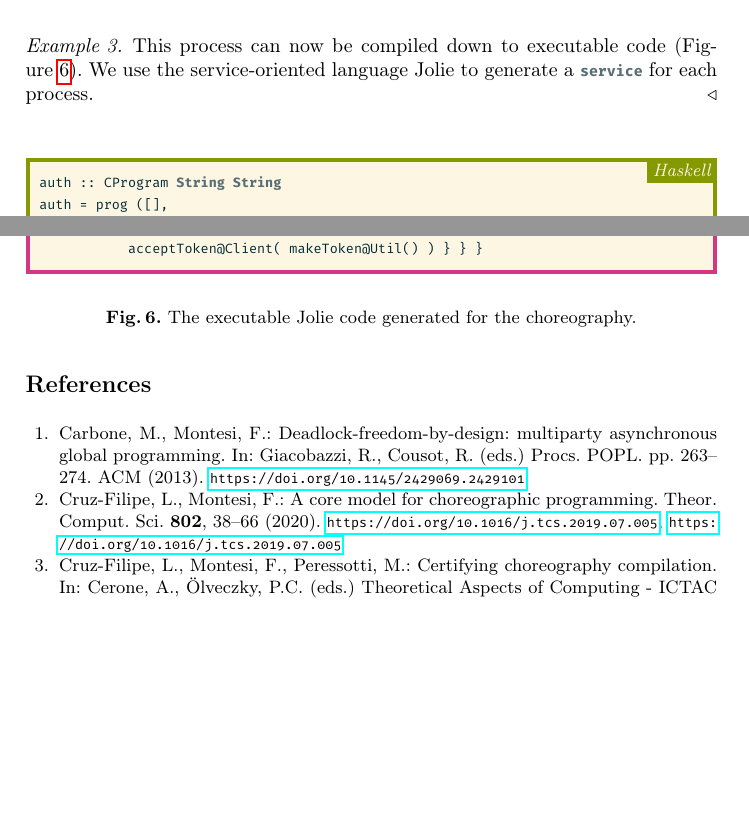
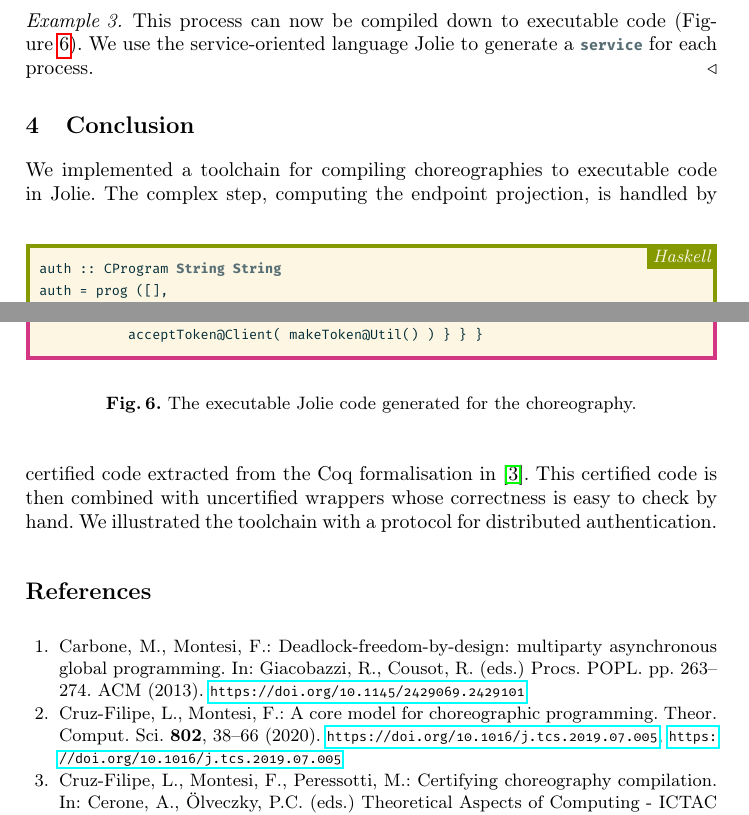
Before and after one commit to jonas-rm/partial-core-choreographies-rocq, a LaTeX paper (jolie/paper/main.tex): two parts of pages 5 and 7 of 8, joined at a grey line, cut so that both start at the same text, the shorter picture padded with empty space. Compiled offline with pdfLaTeX.

Commit message:
Add conclusion

```diff
--- a/jolie/paper/main.tex
+++ b/jolie/paper/main.tex
@@ -335,6 +335,13 @@ service Server {
   \eoe
 \end{example}
 
+\section{Conclusion}
+
+We implemented a toolchain for compiling choreographies to executable code in Jolie.
+The complex step, computing the endpoint projection, is handled by certified code extracted from the Coq formalisation in~\cite{CMP21b}.
+This certified code is then combined with uncertified wrappers whose correctness is easy to check by hand.
+We illustrated the toolchain with a protocol for distributed authentication.
+
 % \begin{figure}[h]
 %   \centering
 % %   \begin{haskelllisting}[]
```
